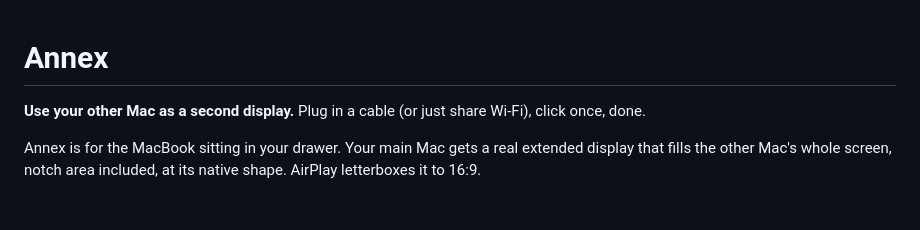
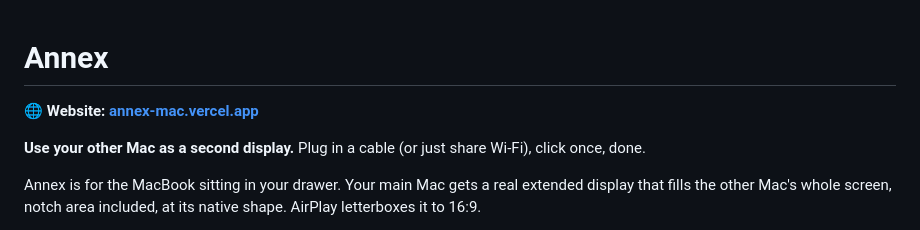
Before and after one commit to kvksatish/annex, a Markdown page: README.md, the part around the change. GitHub-like rendering; blank space fills up the shorter version.

Commit message:
README: website link at the top
Co-Authored-By: Claude Opus 5.5 (1M context) <noreply@anthropic.com>

```diff
--- a/README.md
+++ b/README.md
@@ -1,4 +1,6 @@
 # Annex
+
+🌐 **Website: [annex-mac.vercel.app](https://annex-mac.vercel.app/)**
 
 **Use your other Mac as a second display.** Plug in a cable (or just share Wi-Fi), click once, done.
 
```
